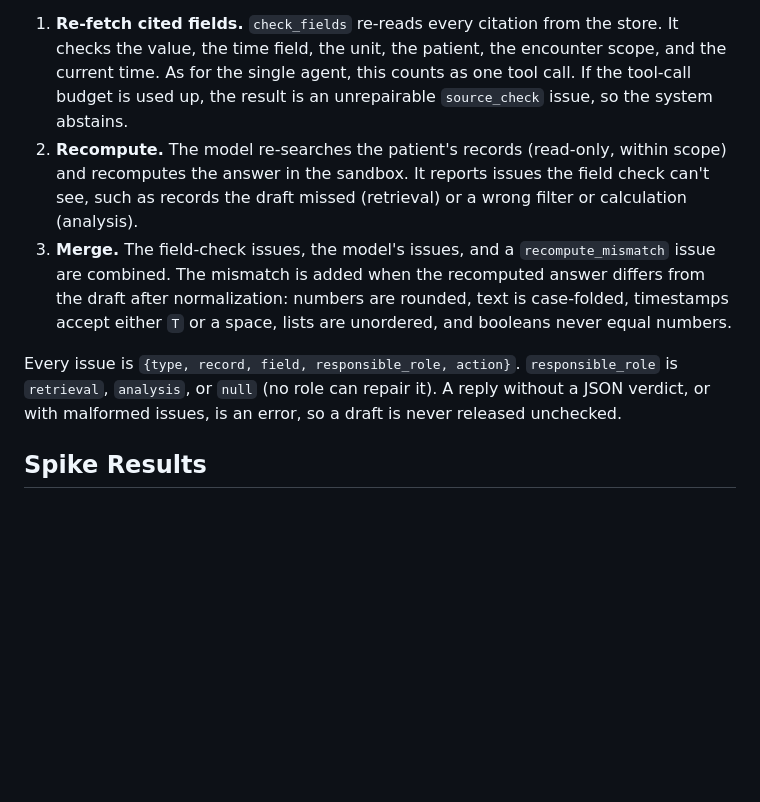
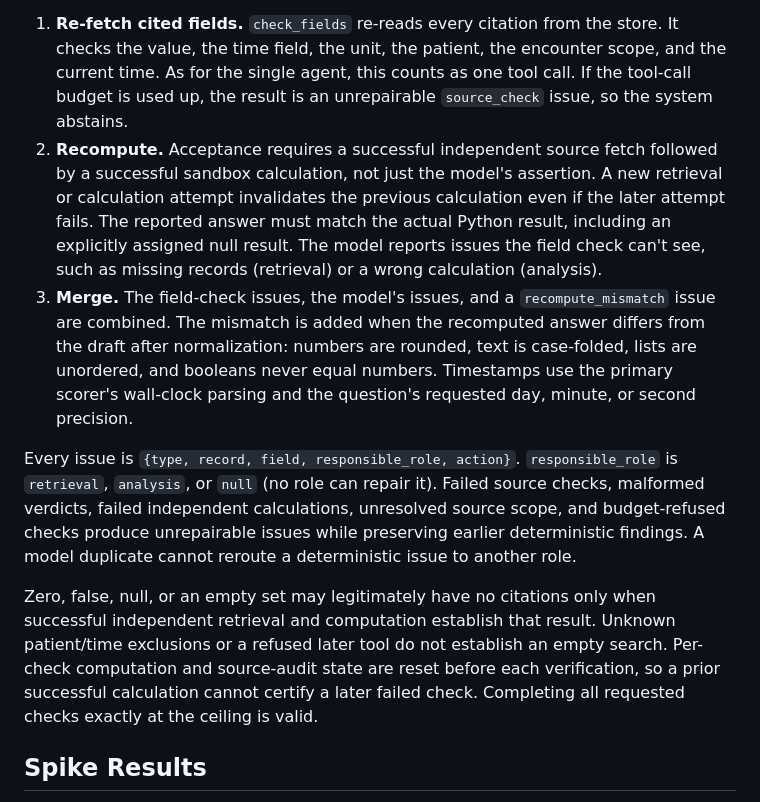
Before and after one commit to Akash-Jairam/CSE-5106-FHIR-Multi-Agent-System, a Markdown page: docs/phase2_framework.md, the part around the change. Rendered like a GitHub page; blank space fills up the shorter version.

Commit message:
docs(verification): explain independent acceptance and failure guards
Describe the successful fetch-and-Python requirement, explicit null and empty answers, stale-attempt invalidation, unresolved scope and refused-budget limitations, and primary timestamp precision. Malformed verifier replies retain deterministic findings as unrepairable issues rather than becoming an execution error.

```diff
--- a/docs/phase2_framework.md
+++ b/docs/phase2_framework.md
@@ -151,20 +151,33 @@ cleared before every check.
    the encounter scope, and the current time. As for the single agent, this
    counts as one tool call. If the tool-call budget is used up, the result
    is an unrepairable `source_check` issue, so the system abstains.
-2. **Recompute.** The model re-searches the patient's records (read-only,
-   within scope) and recomputes the answer in the sandbox. It reports
-   issues the field check can't see, such as records the draft missed
-   (retrieval) or a wrong filter or calculation (analysis).
+2. **Recompute.** Acceptance requires a successful independent source fetch
+   followed by a successful sandbox calculation, not just the model's
+   assertion. A new retrieval or calculation attempt invalidates the
+   previous calculation even if the later attempt fails. The reported
+   answer must match the actual Python result, including an explicitly
+   assigned null result. The model reports issues the field check can't
+   see, such as missing records (retrieval) or a wrong calculation (analysis).
 3. **Merge.** The field-check issues, the model's issues, and a
    `recompute_mismatch` issue are combined. The mismatch is added when the
    recomputed answer differs from the draft after normalization: numbers
-   are rounded, text is case-folded, timestamps accept either `T` or a
-   space, lists are unordered, and booleans never equal numbers.
+   are rounded, text is case-folded, lists are unordered, and booleans never
+   equal numbers. Timestamps use the primary scorer's wall-clock parsing
+   and the question's requested day, minute, or second precision.
 
 Every issue is `{type, record, field, responsible_role, action}`.
 `responsible_role` is `retrieval`, `analysis`, or `null` (no role can
-repair it). A reply without a JSON verdict, or with malformed issues, is an
-error, so a draft is never released unchecked.
+repair it). Failed source checks, malformed verdicts, failed independent
+calculations, unresolved source scope, and budget-refused checks produce
+unrepairable issues while preserving earlier deterministic findings. A model
+duplicate cannot reroute a deterministic issue to another role.
+
+Zero, false, null, or an empty set may legitimately have no citations only
+when successful independent retrieval and computation establish that result.
+Unknown patient/time exclusions or a refused later tool do not establish an
+empty search. Per-check computation and source-audit state are reset before
+each verification, so a prior successful calculation cannot certify a later
+failed check. Completing all requested checks exactly at the ceiling is valid.
 
 ## Spike Results
 
```
